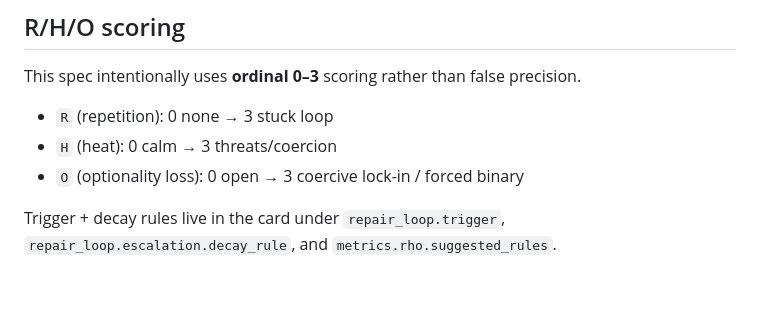
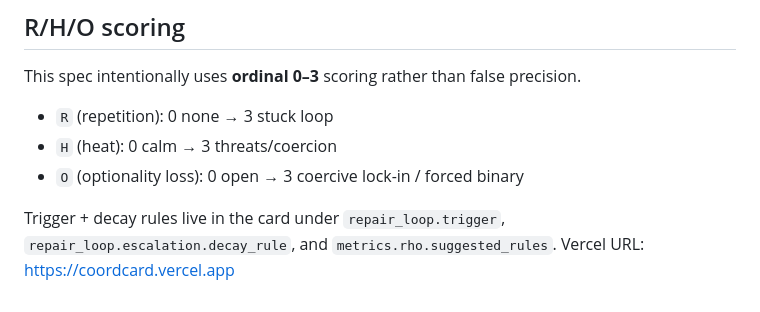
Before and after one commit to CoordCards/coordcard, a Markdown page: README.md, the part around the change. Rendered like a GitHub page.

```diff
--- a/README.md
+++ b/README.md
@@ -152,3 +152,4 @@ This spec intentionally uses **ordinal 0–3** scoring rather than false precisi
 - `O` (optionality loss): 0 open → 3 coercive lock-in / forced binary
 
 Trigger + decay rules live in the card under `repair_loop.trigger`, `repair_loop.escalation.decay_rule`, and `metrics.rho.suggested_rules`.
+Vercel URL: https://coordcard.vercel.app
```
